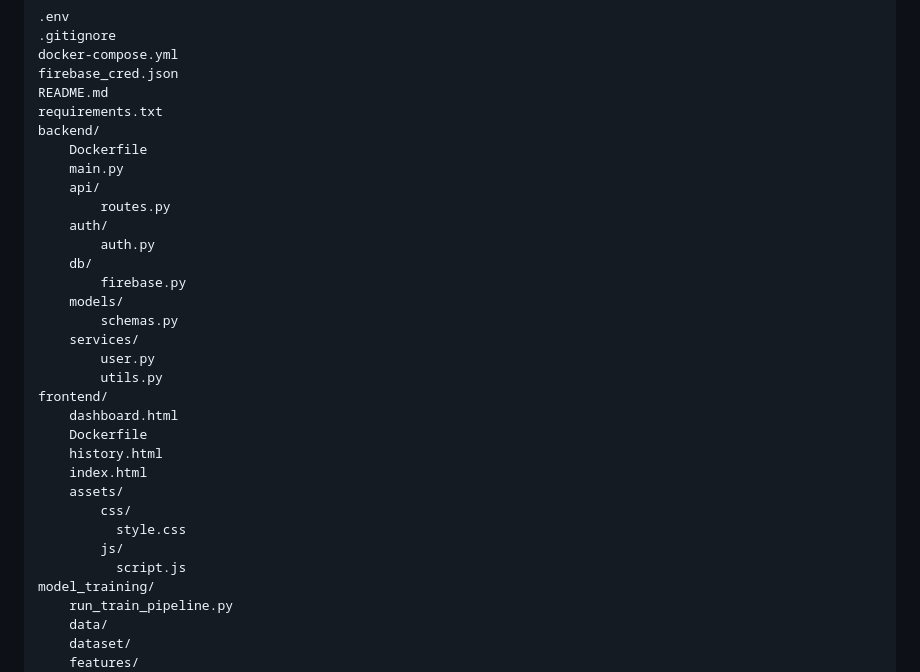
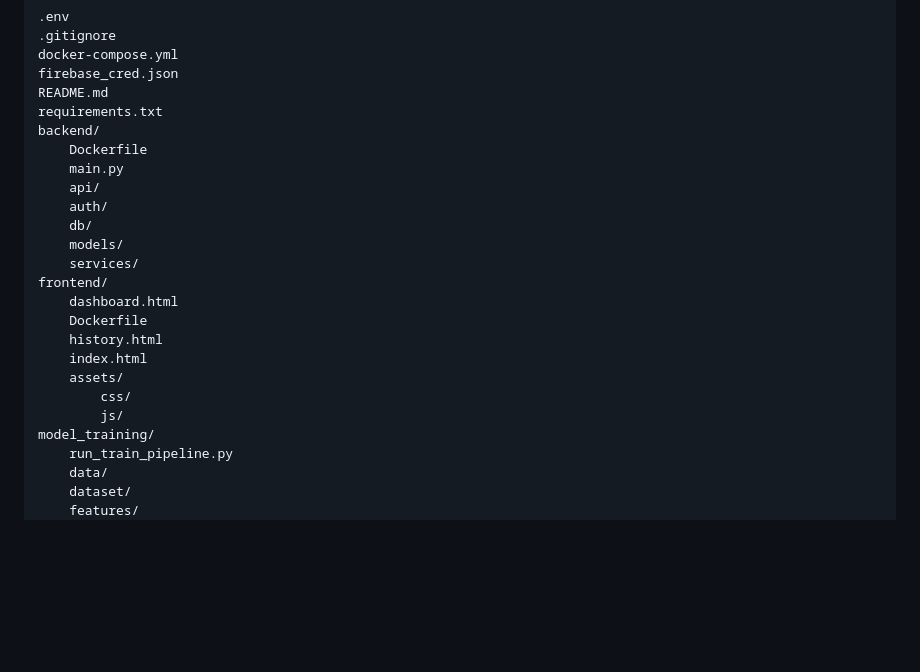
Before and after one commit to minhajmehab/Diabetes-Prediction, a Markdown page: README.md, the part around the change. GitHub-like rendering; blank space fills up the shorter version.

```diff
--- a/README.md
+++ b/README.md
@@ -43,16 +43,10 @@ backend/
     Dockerfile
     main.py
     api/
-        routes.py
     auth/
-        auth.py
     db/
-        firebase.py
     models/
-        schemas.py
     services/
-        user.py
-        utils.py
 frontend/
     dashboard.html
     Dockerfile
@@ -60,9 +54,7 @@ frontend/
     index.html
     assets/
         css/
-          style.css
         js/
-          script.js
 model_training/
     run_train_pipeline.py
     data/
```
